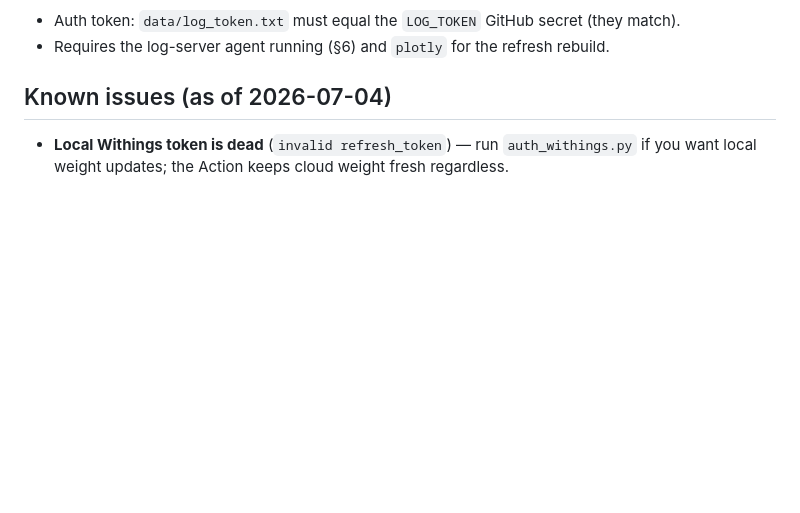
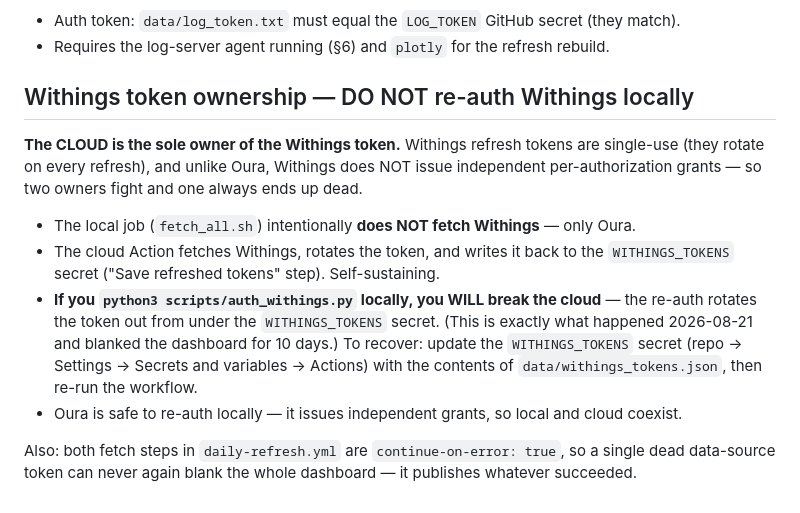
Before and after one commit to dmdlikes/oura-health, a Markdown page: SETUP.md, the part around the change. Rendered like a GitHub page; blank space fills up the shorter version.

Commit message:
Document Withings cloud-ownership (don't re-auth locally) + resilience
Co-Authored-By: Claude Opus 4.8 (1M context) <noreply@anthropic.com>

```diff
--- a/SETUP.md
+++ b/SETUP.md
@@ -252,7 +252,23 @@ implemented — it needs a repo-scoped token embedded in the (encrypted) dashboa
 - Auth token: `data/log_token.txt` must equal the `LOG_TOKEN` GitHub secret (they match).
 - Requires the log-server agent running (§6) and `plotly` for the refresh rebuild.
 
-## Known issues (as of 2026-07-04)
+## Withings token ownership — DO NOT re-auth Withings locally
 
-- **Local Withings token is dead** (`invalid refresh_token`) — run `auth_withings.py` if
-  you want local weight updates; the Action keeps cloud weight fresh regardless.
+**The CLOUD is the sole owner of the Withings token.** Withings refresh tokens are
+single-use (they rotate on every refresh), and unlike Oura, Withings does NOT issue
+independent per-authorization grants — so two owners fight and one always ends up dead.
+
+- The local job (`fetch_all.sh`) intentionally **does NOT fetch Withings** — only Oura.
+- The cloud Action fetches Withings, rotates the token, and writes it back to the
+  `WITHINGS_TOKENS` secret ("Save refreshed tokens" step). Self-sustaining.
+- **If you `python3 scripts/auth_withings.py` locally, you WILL break the cloud** — the
+  re-auth rotates the token out from under the `WITHINGS_TOKENS` secret. (This is exactly
+  what happened 2026-08-21 and blanked the dashboard for 10 days.) To recover: update the
+  `WITHINGS_TOKENS` secret (repo → Settings → Secrets and variables → Actions) with the
+  contents of `data/withings_tokens.json`, then re-run the workflow.
+- Oura is safe to re-auth locally — it issues independent grants, so local and cloud
+  coexist.
+
+Also: both fetch steps in `daily-refresh.yml` are `continue-on-error: true`, so a single
+dead data-source token can never again blank the whole dashboard — it publishes whatever
+succeeded.
```
